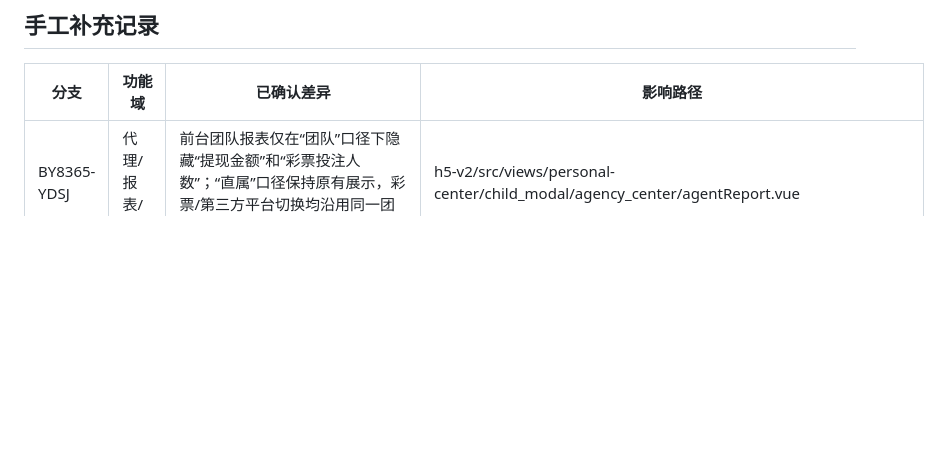
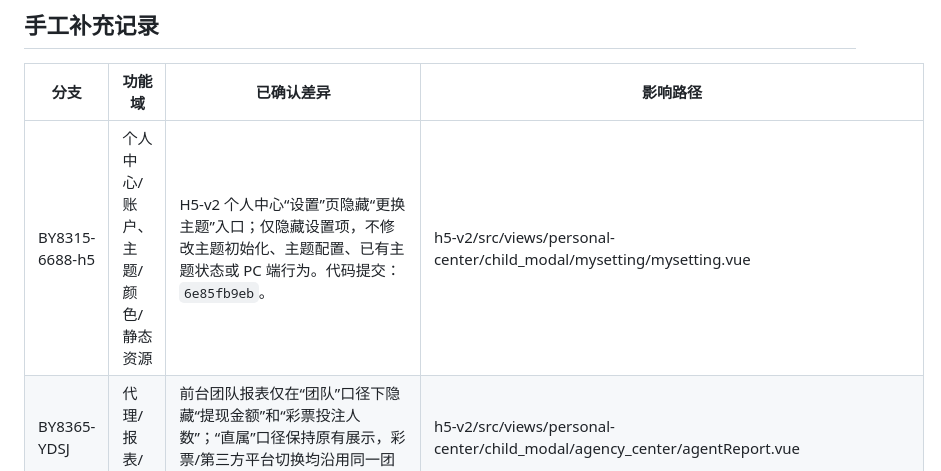
Before and after one commit to maolaila/fenxi, a Markdown page: h5-v2/功能地图总览.md, the part around the change. Rendered like a GitHub page; blank space fills up the shorter version.

```diff
--- a/h5-v2/功能地图总览.md
+++ b/h5-v2/功能地图总览.md
@@ -34,6 +34,7 @@
 
 | 分支 | 功能域 | 已确认差异 | 影响路径 |
 | --- | --- | --- | --- |
+| BY8315-6688-h5 | 个人中心/账户、主题/颜色/静态资源 | H5-v2 个人中心“设置”页隐藏“更换主题”入口；仅隐藏设置项，不修改主题初始化、主题配置、已有主题状态或 PC 端行为。代码提交：`6e85fb9eb`。 | h5-v2/src/views/personal-center/child_modal/mysetting/mysetting.vue |
 | BY8365-YDSJ | 代理/报表/团队 | 前台团队报表仅在“团队”口径下隐藏“提现金额”和“彩票投注人数”；“直属”口径保持原有展示，彩票/第三方平台切换均沿用同一团队过滤规则。 | h5-v2/src/views/personal-center/child_modal/agency_center/agentReport.vue |
 | BY8365-YDSJ | 首页/导航/版面、活动/红包/推广/下载 | H5“立即下载”按“现有 CMS → 补拉并等待 CMS → 再读 CMS → 已缓存或现拉 APP 兜底”解析地址，确保 CMS 后台配置优先；使用当前页跳转规避 iOS Safari 异步新窗口拦截，无地址时显示提示。当前 views9 顶部下载条显示关闭按钮，并为按钮与商户 Logo 保留左侧间距。代码提交：`5d971dc10`、`65bd4cbc8`、`faa2af914`。 | h5-v2/src/views/home/go_app.vue<br>h5-v2/src/components/dappandroid/index.vue |
 | BY8365-YDSJ | 资金/充值/提现 | 公司入款数字货币充值下拉的汇率文案改为“通道名+1”，例如“云顶世界财务1 = 6.74元”；仅调整展示，不影响计算及提交。代码提交：`5d971dc10`。 | h5-v2/src/views/personal-center/child_modal/recharge_list/components/digital-currency-tab.vue |
```
Also changed, not shown: branches/BY8315-6688-h5.md (+8 -0 lines).
